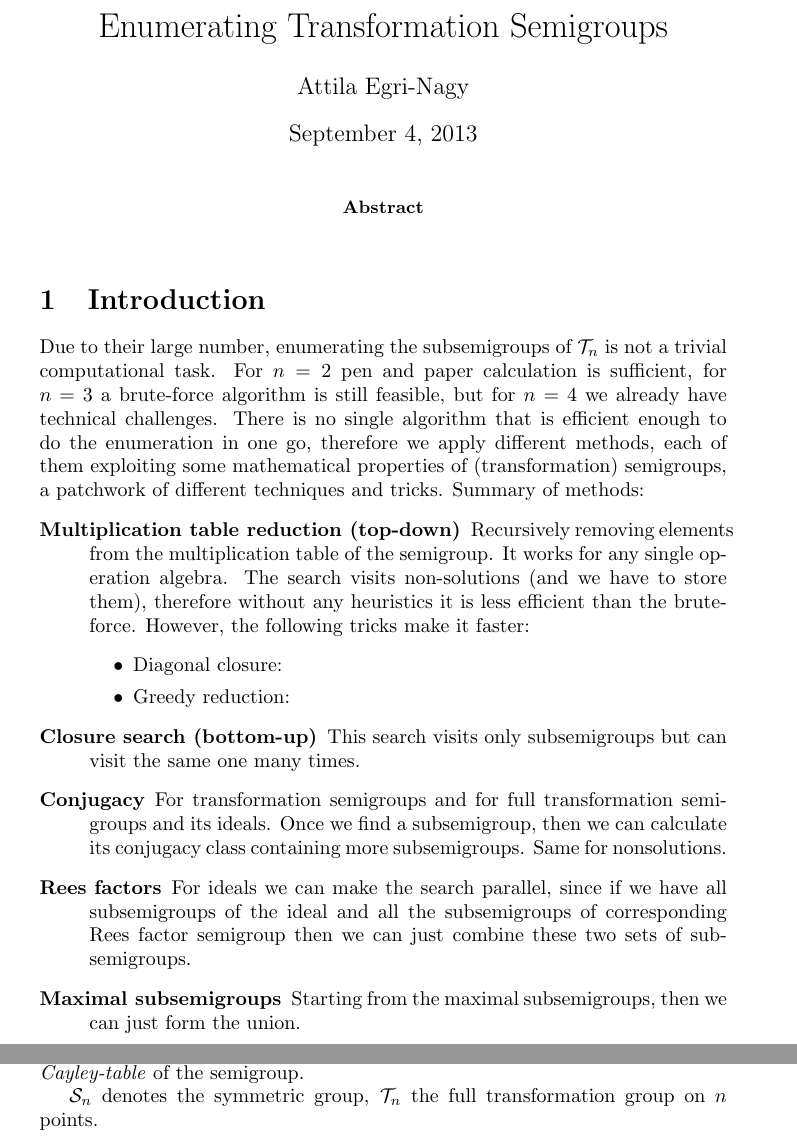
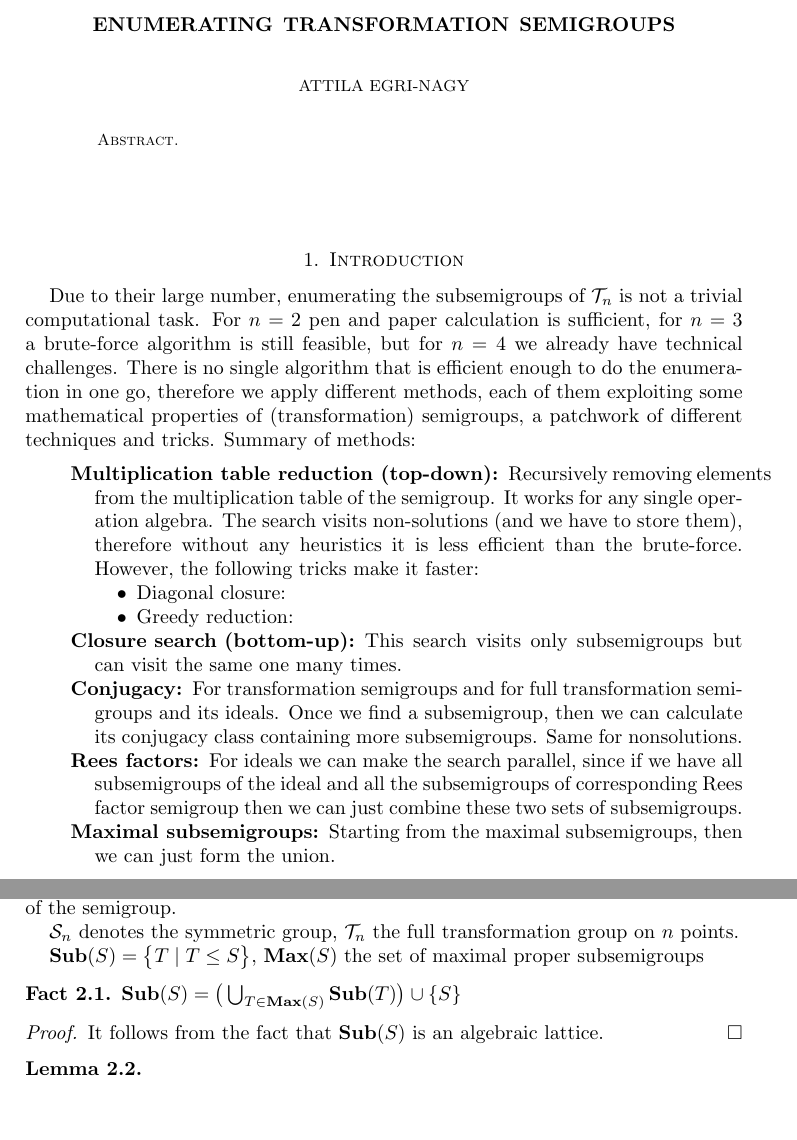
Before and after one commit to gap-packages/subsemi, a LaTeX paper (paper/mtr.tex): two parts of pages 1 and 2 of 7 before the commit and two parts of pages 1 and 2 of 6 after it, joined at a grey line, cut at the place of the change. Compiled offline with pdfLaTeX.

Commit message:
starting to write down some mathematical results used in the algorithm

```diff
--- a/paper/mtr.tex
+++ b/paper/mtr.tex
@@ -1,4 +1,4 @@
-\documentclass{article}
+\documentclass{amsart}
 \usepackage{amsmath}
 \usepackage{amsfonts}
 \usepackage{amssymb}
@@ -19,10 +19,19 @@
 
 %\usepackage{texdraw}
 
+\newcommand{\cT}{{\mathcal T}}
+\newcommand{\cS}{{\mathcal S}}
+\newcommand{\Sub}{\mathbf{Sub}}
+\newcommand{\Max}{\mathbf{Max}}
+\newcommand{\compl}{\mathsf{c}}
+
+\newcommand{\todo}[1]{ \small \textsf{[TODO:  #1 ]} \normalsize}
+
 
 \theoremstyle{plain}
 \newtheorem{theorem}{Theorem}[section]
 \newtheorem{lemma}[theorem]{Lemma}
+\newtheorem{fact}[theorem]{Fact}
 \newtheorem{Proposition}[theorem]{Proposition}
 \newtheorem{cor}[theorem]{Corollary}
 \theoremstyle{definition}
@@ -30,14 +39,8 @@
 \newtheorem{example}[theorem]{Example}
 
 
-\newcommand{\cT}{{\cal T}}
-\newcommand{\cS}{{\cal S}}
-
-\newcommand{\compl}{\mathsf{c}}
-
-\newcommand{\todo}[1]{ \small \textsf{[TODO:  #1 ]} \normalsize}
-
 \author{Attila Egri-Nagy}
+\address{}
 %\institute{University of Western Sydney\\
 %School of Computing, Engineering and Mathematics\\
 %Locked Bag 1797, Penrith NSW 2751, Australia\\
@@ -101,7 +106,18 @@ Then the  \emph{multiplication table} of $S$ is a $n\times n$ matrix $M$ with en
 
 $\cS_n$ denotes the symmetric group, $\cT_n$ the full transformation group on $n$ points.
 
+$\Sub(S)=\big\{T\mid T\leq S \big\}$, $\Max(S)$ the set of maximal proper subsemigroups
 
+\begin{fact}
+$\Sub(S)=\big( \bigcup_{T\in \Max(S)}\Sub(T)\big)\cup \{S\}$
+\end{fact}
+\proof
+It follows from the fact that $\Sub(S)$ is an algebraic lattice.
+\qed
+
+\begin{lemma}
+
+\end{lemma}
 
 \section{The algorithm}
 \begin{definition}[\textbf{cut, closed cut}]
```
Also changed, not shown: paper/mtr.tex (4 more changed lines).
